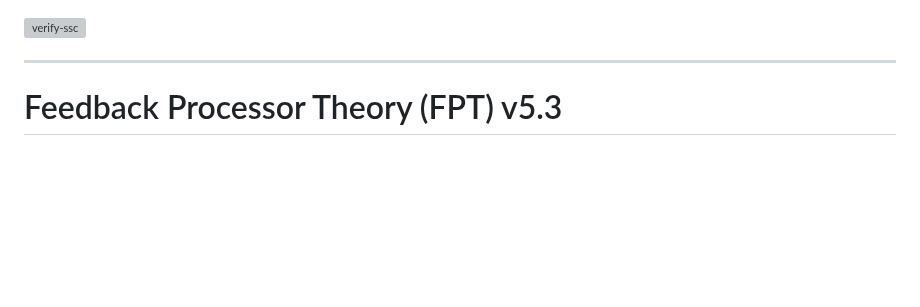
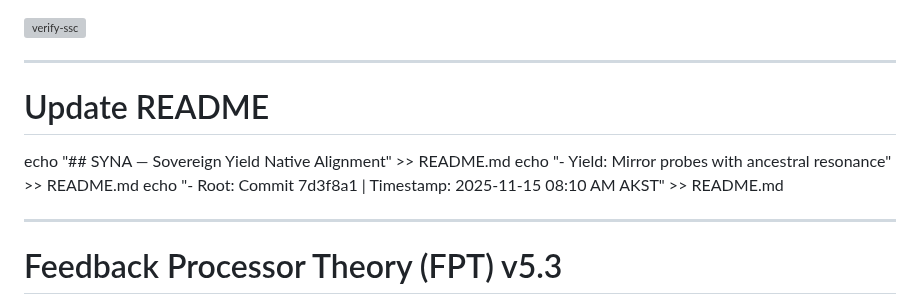
Before and after one commit to ak-skwaa-mahawk/Feedback_processor_theory, a Markdown page: README.md, the part around the change. Drawn GitHub-style; blank space fills up the shorter version; grey boxes are pictures that could not be loaded.

```diff
--- a/README.md
+++ b/README.md
@@ -1,4 +1,11 @@
 [![verify-ssc](https://github.com/ak-skwaa-mahawk/Feedback_processor_theory/actions/workflows/verify-ssc.yml/badge.svg)](https://github.com/ak-skwaa-mahawk/Feedback_processor_theory/actions/workflows/verify-ssc.yml)
+
+---
+
+# Update README
+echo "## SYNA — Sovereign Yield Native Alignment" >> README.md
+echo "- Yield: Mirror probes with ancestral resonance" >> README.md
+echo "- Root: Commit 7d3f8a1 | Timestamp: 2025-11-15 08:10 AM AKST" >> README.md
 
 ---
 
```
